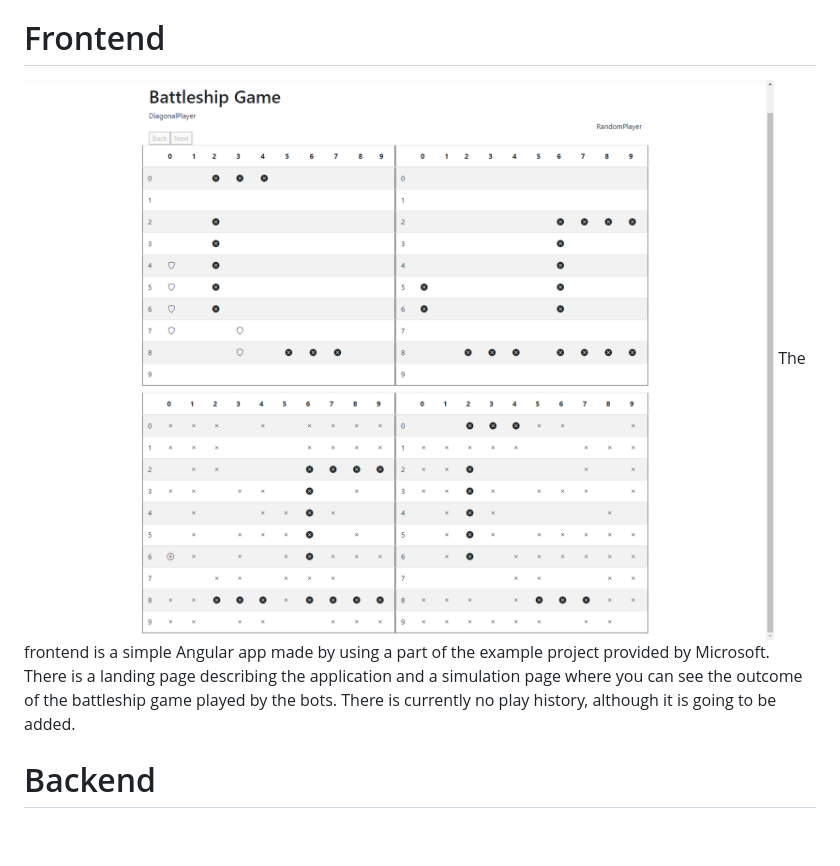
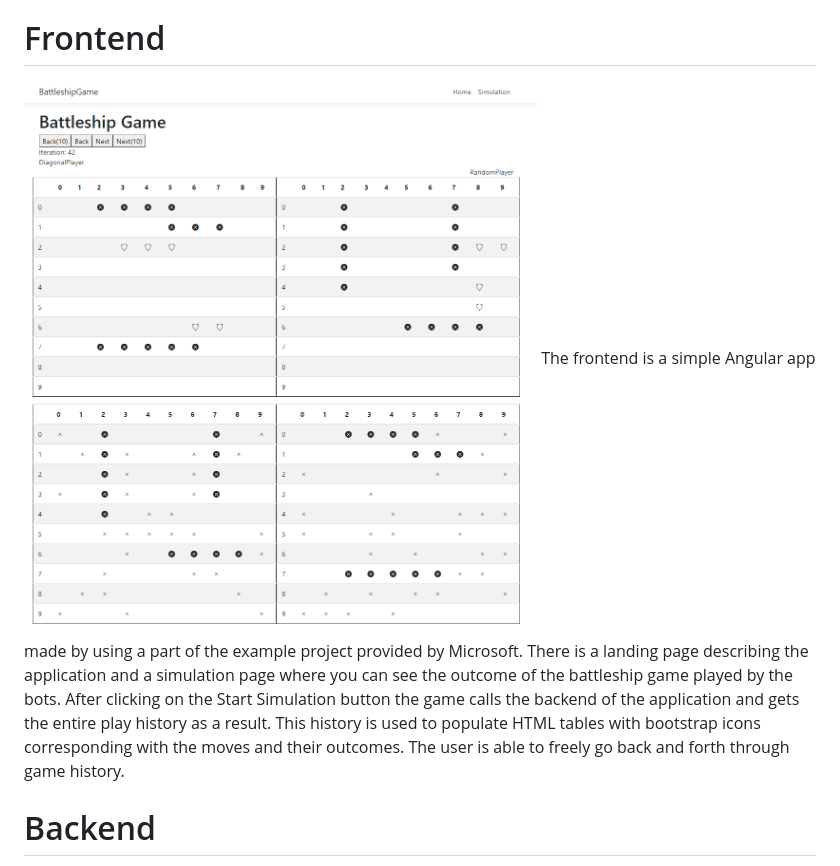
Before and after one commit to Mikolaj-Walkowiak/Battleships, a Markdown page: README.md, the part around the change. GitHub-like rendering; pictures changed too: screenshots/frontend.png; blank space fills up the shorter version.

```diff
--- a/README.md
+++ b/README.md
@@ -14,7 +14,7 @@ The game assumes Hasbro rules i.e. there is no restriction on ships touching eac
 
 # Frontend
 ![Page](https://github.com/Mikolaj-Walkowiak/Battleships/blob/main/screenshots/frontend.png?raw=true)
-The frontend is a simple Angular app made by using a part of the example project provided by Microsoft. There is a landing page describing the application and a simulation page where you can see the outcome of the battleship game played by the bots. There is currently no play history, although it is going to be added.
+The frontend is a simple Angular app made by using a part of the example project provided by Microsoft. There is a landing page describing the application and a simulation page where you can see the outcome of the battleship game played by the bots. After clicking on the Start Simulation button the game calls the backend of the application and gets the entire play history as a result. This history is used to populate HTML tables with bootstrap icons corresponding with the moves and their outcomes. The user is able to freely go back and forth through game history.
 
 # Backend
 There were a few design choices, mostly due to the Hasbro rules making thing difficult.
```
Also changed, not shown: 6 other files.
